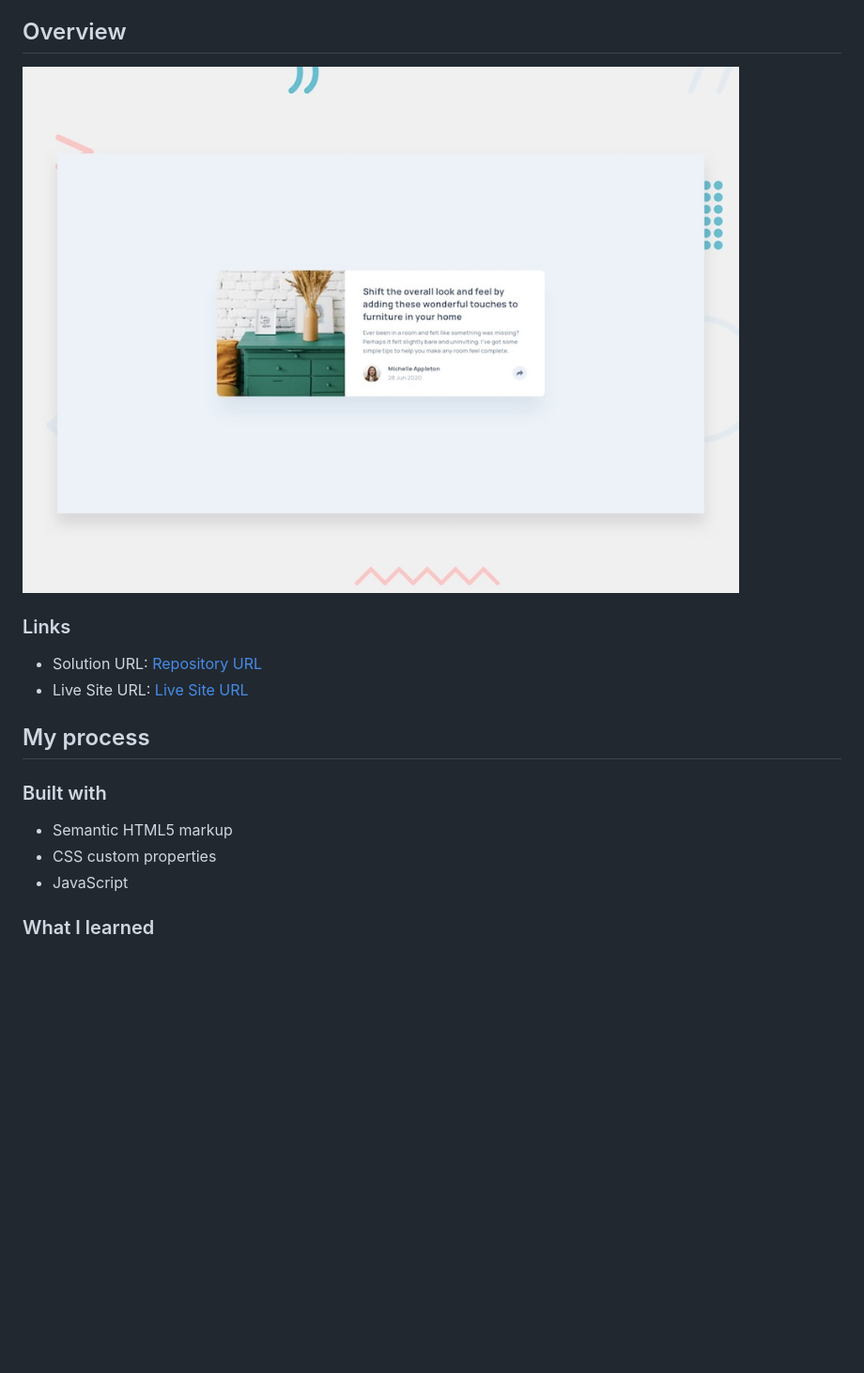
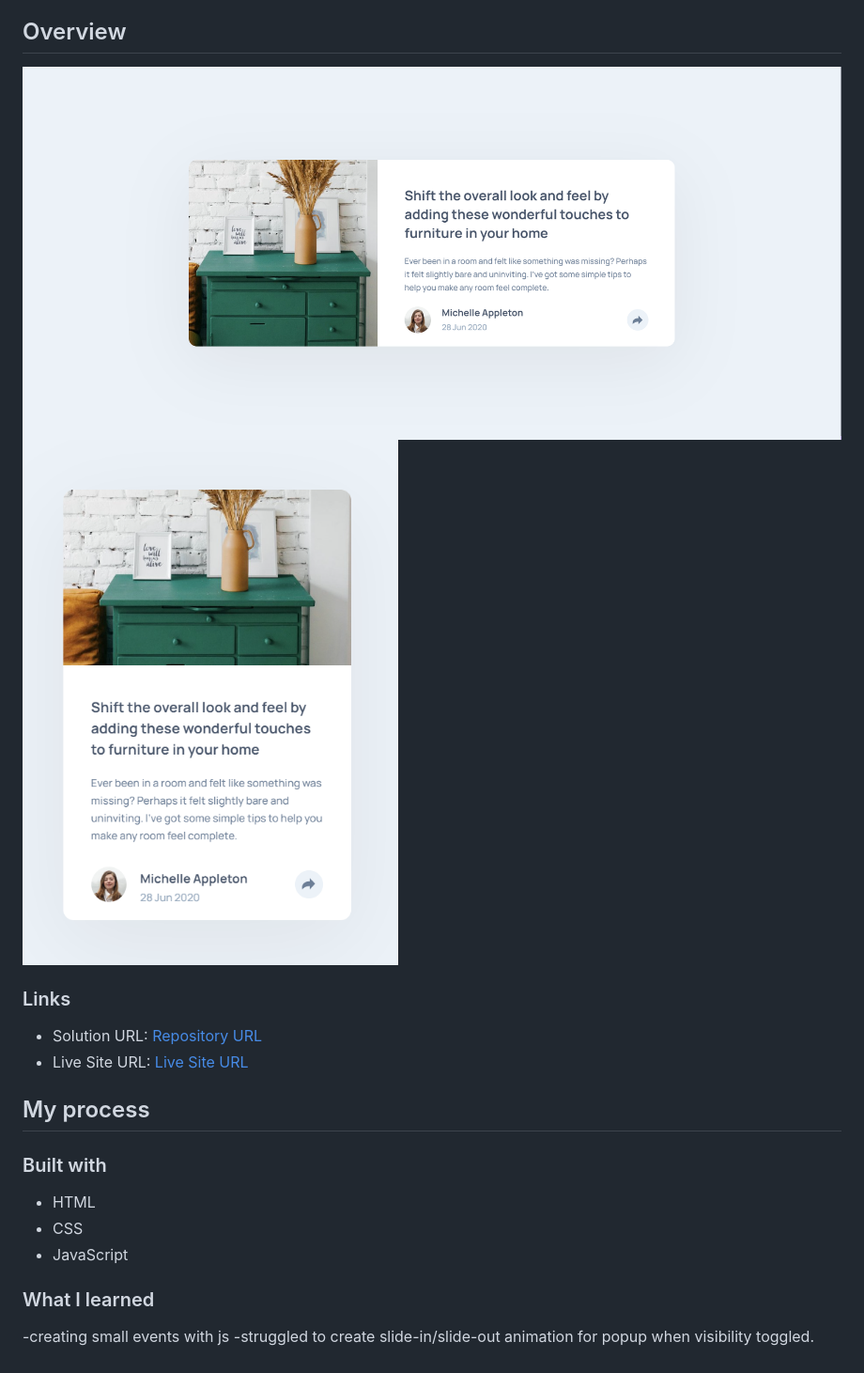
Before and after one commit to msa-sitare/article-preview-component, a Markdown page: README.md, the part around the change printed below. Shown: that part at 94% size. Rendered like a GitHub page; pictures changed too: design/finished-desktop.PNG (added), design/finished-mobile.PNG (added); blank space fills up the shorter version.

Commit message:
revisation of readme

```diff
--- a/README.md
+++ b/README.md
@@ -13,7 +13,8 @@ This is a solution to the [Article preview component](https://www.frontendmentor
 
 ## Overview
 
-![Article preview component](./design/desktop-preview.jpg)
+![Article preview desktop](./design/finished-desktop.PNG)
+![Article preview mobile](./design/finished-mobile.PNG)
 
 
 ### Links
@@ -26,9 +27,12 @@ This is a solution to the [Article preview component](https://www.frontendmentor
 
 ### Built with
 
-- Semantic HTML5 markup
-- CSS custom properties
+- HTML
+- CSS
 - JavaScript
 
 
 ### What I learned
+
+-creating small events with js
+-struggled to create slide-in/slide-out animation for popup when visibility toggled.
```
Also changed, not shown: other parts of README.md (+1 -1 lines).
